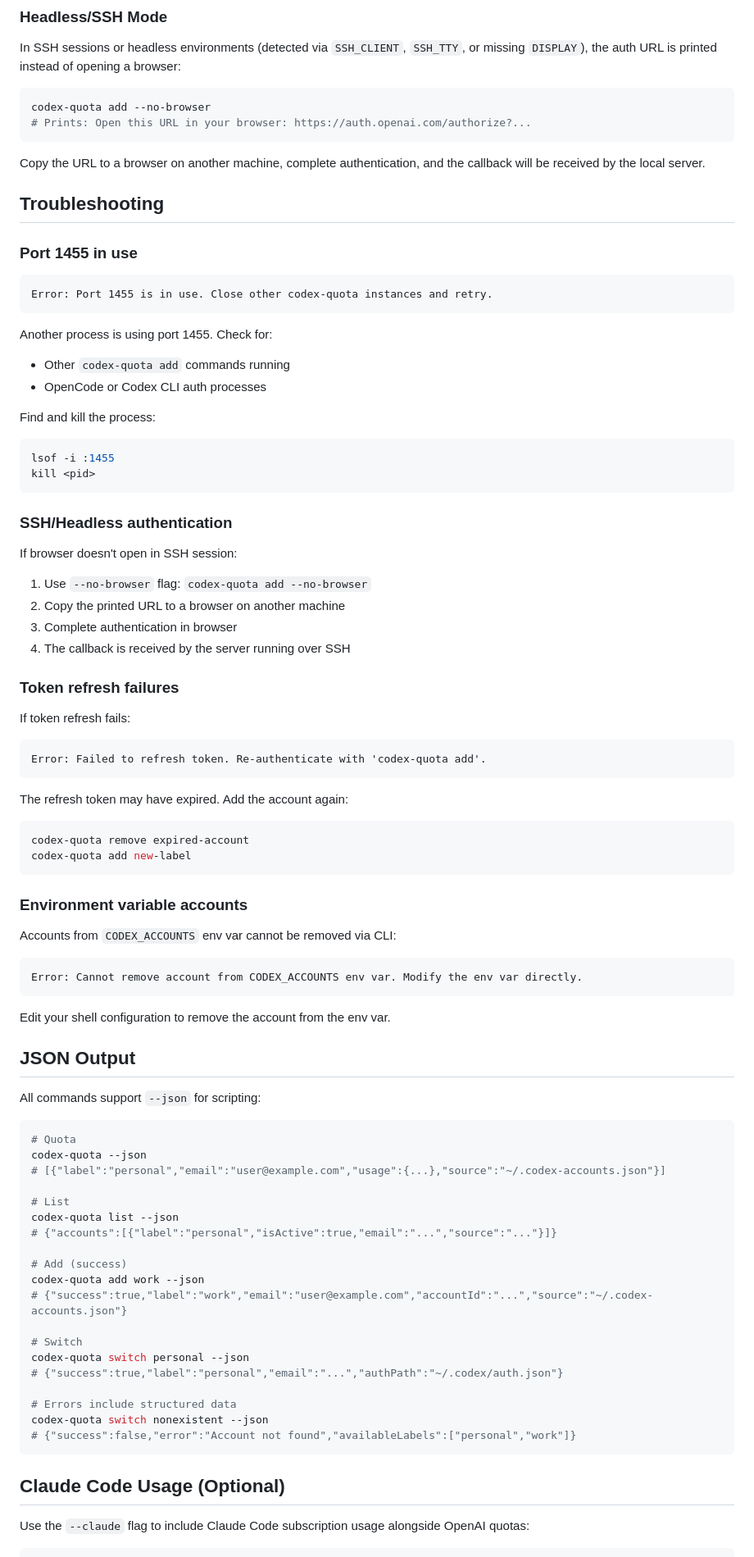
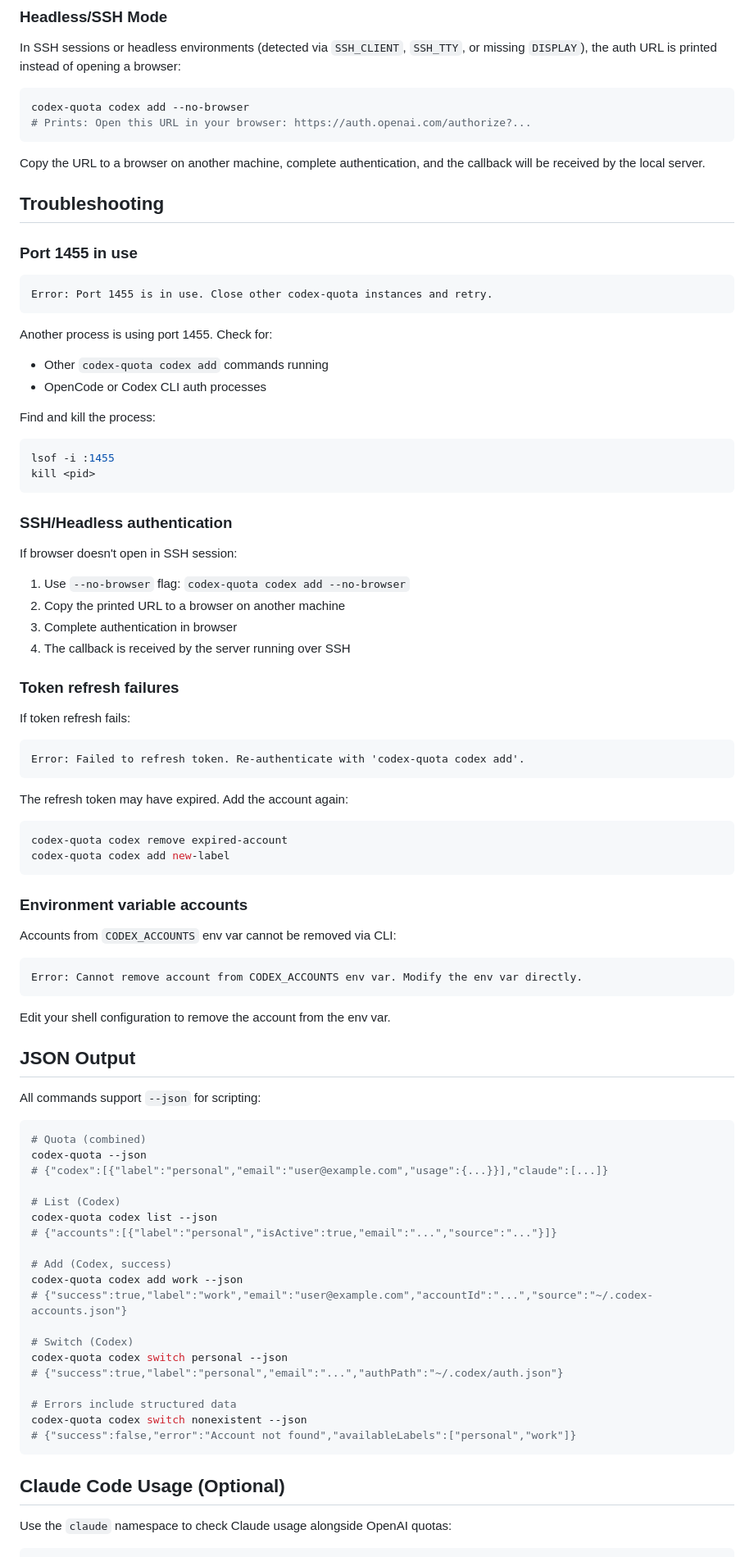
Before and after one commit to shuv1337/codex-quota, a Markdown page: README.md, the part around one of its changes. Shown at 82% size. GitHub-like rendering.

````diff
--- a/README.md
+++ b/README.md
@@ -186,7 +227,7 @@ The `add` command uses OAuth 2.0 with PKCE for secure browser authentication:
 In SSH sessions or headless environments (detected via `SSH_CLIENT`, `SSH_TTY`, or missing `DISPLAY`), the auth URL is printed instead of opening a browser:
 
 ```bash
-codex-quota add --no-browser
+codex-quota codex add --no-browser
 # Prints: Open this URL in your browser: https://auth.openai.com/authorize?...
 ```
 
@@ -201,7 +242,7 @@ Error: Port 1455 is in use. Close other codex-quota instances and retry.
 ```
 
 Another process is using port 1455. Check for:
-- Other `codex-quota add` commands running
+- Other `codex-quota codex add` commands running
 - OpenCode or Codex CLI auth processes
 
 Find and kill the process:
@@ -214,7 +255,7 @@ kill <pid>
 
 If browser doesn't open in SSH session:
 
-1. Use `--no-browser` flag: `codex-quota add --no-browser`
+1. Use `--no-browser` flag: `codex-quota codex add --no-browser`
 2. Copy the printed URL to a browser on another machine
 3. Complete authentication in browser
 4. The callback is received by the server running over SSH
@@ -223,13 +264,13 @@ If browser doesn't open in SSH session:
 
 If token refresh fails:
 ```
-Error: Failed to refresh token. Re-authenticate with 'codex-quota add'.
+Error: Failed to refresh token. Re-authenticate with 'codex-quota codex add'.
 ```
 
 The refresh token may have expired. Add the account again:
 ```bash
-codex-quota remove expired-account
-codex-quota add new-label
+codex-quota codex remove expired-account
+codex-quota codex add new-label
 ```
 
 ### Environment variable accounts
@@ -246,29 +287,29 @@ Edit your shell configuration to remove the account from the env var.
 All commands support `--json` for scripting:
 
 ```bash
-# Quota
+# Quota (combined)
 codex-quota --json
-# [{"label":"personal","email":"user@example.com","usage":{...},"source":"~/.codex-accounts.json"}]
+# {"codex":[{"label":"personal","email":"user@example.com","usage":{...}}],"claude":[...]}
 
-# List
-codex-quota list --json
+# List (Codex)
+codex-quota codex list --json
 # {"accounts":[{"label":"personal","isActive":true,"email":"...","source":"..."}]}
 
-# Add (success)
-codex-quota add work --json
+# Add (Codex, success)
+codex-quota codex add work --json
 # {"success":true,"label":"work","email":"user@example.com","accountId":"...","source":"~/.codex-accounts.json"}
 
-# Switch
-codex-quota switch personal --json
+# Switch (Codex)
+codex-quota codex switch personal --json
 # {"success":true,"label":"personal","email":"...","authPath":"~/.codex/auth.json"}
 
 # Errors include structured data
-codex-quota switch nonexistent --json
+codex-quota codex switch nonexistent --json
 # {"success":false,"error":"Account not found","availableLabels":["personal","work"]}
 ```
 
 ## Claude Code Usage (Optional)
 
-Use the `--claude` flag to include Claude Code subscription usage alongside OpenAI quotas:
+Use the `claude` namespace to check Claude usage alongside OpenAI quotas:
 
 ```bash
````
Also changed, not shown: other parts of README.md (+75 -34 lines).
